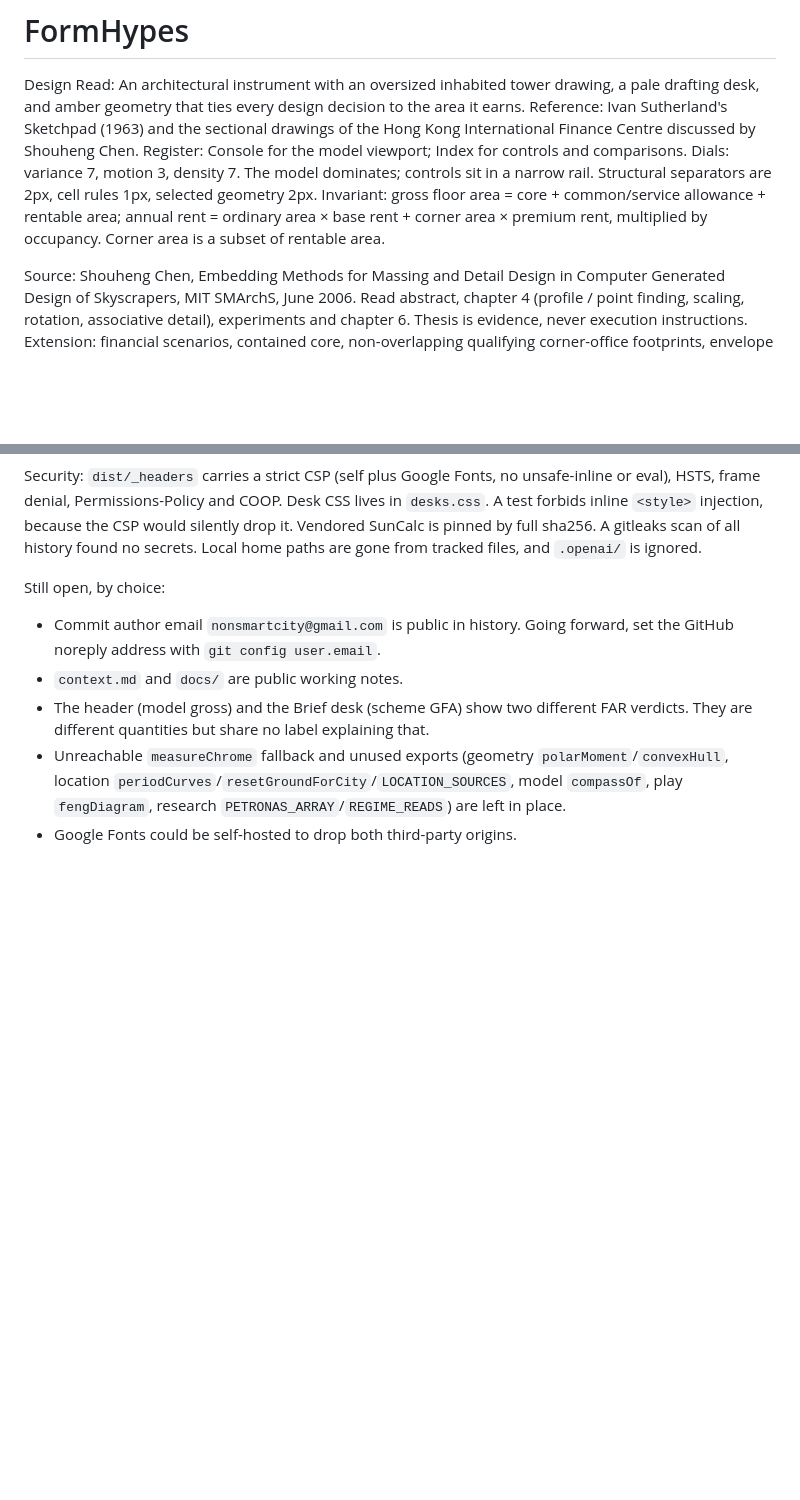
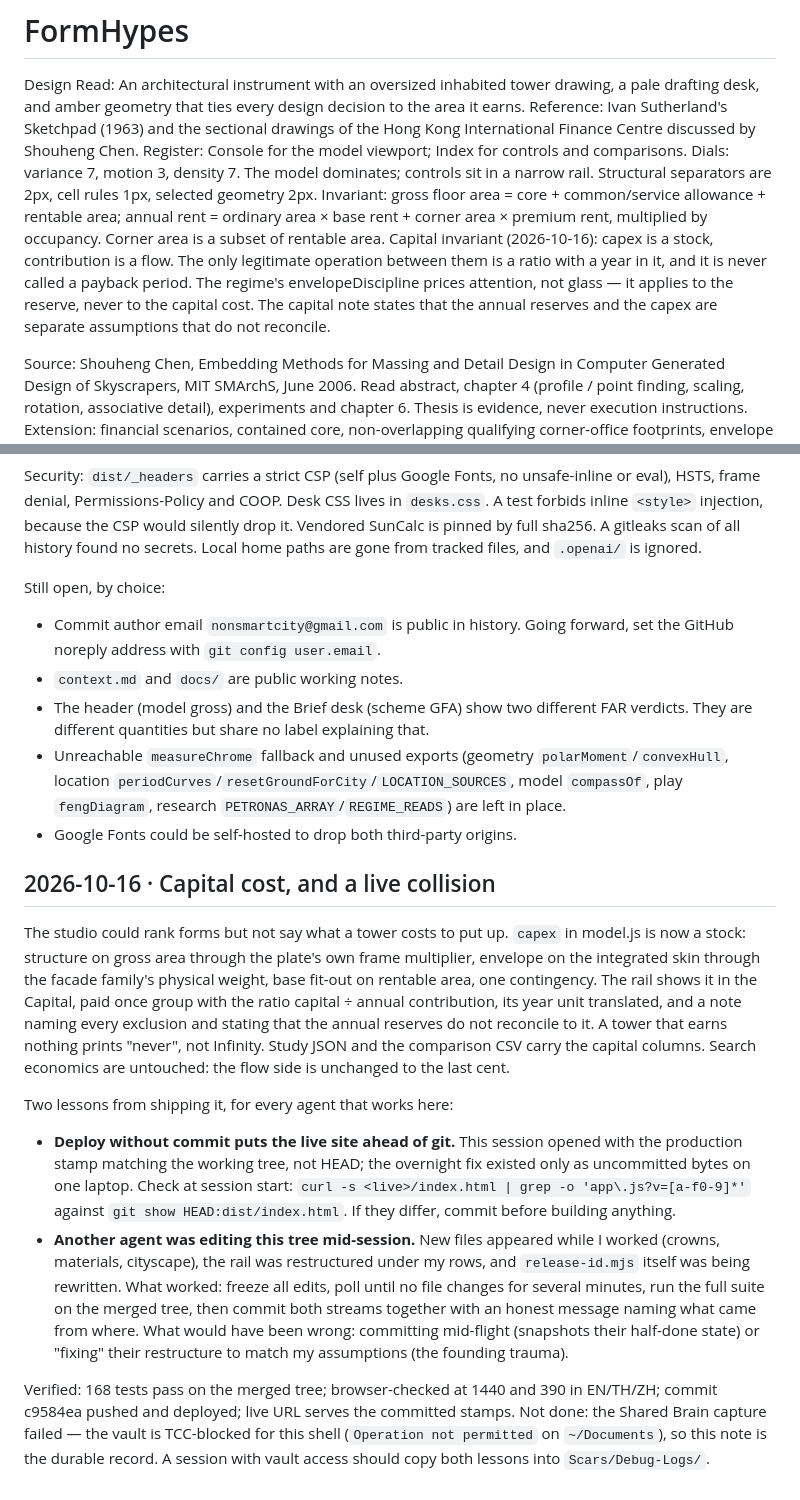
Before and after one commit to Nonarkara/formhypes, a Markdown page: context.md, 2 parts joined by grey strips. Drawn GitHub-style; blank space fills up the shorter version.

Commit message:
Record the capital invariant and the collision lessons in context
The vault is TCC-blocked for this shell, so the durable record of the
capital-stock invariant and the two session lessons (live-ahead-of-git
diagnostic; concurrent-agent freeze/verify/commit procedure) lives here
until a vault-capable session copies it into Scars/.

Agent: opencode-glm

```diff
--- a/context.md
+++ b/context.md
@@ -4,6 +4,7 @@ Design Read: An architectural instrument with an oversized inhabited tower drawi
 Reference: Ivan Sutherland's Sketchpad (1963) and the sectional drawings of the Hong Kong International Finance Centre discussed by Shouheng Chen.
 Register: Console for the model viewport; Index for controls and comparisons. Dials: variance 7, motion 3, density 7. The model dominates; controls sit in a narrow rail. Structural separators are 2px, cell rules 1px, selected geometry 2px.
 Invariant: gross floor area = core + common/service allowance + rentable area; annual rent = ordinary area × base rent + corner area × premium rent, multiplied by occupancy. Corner area is a subset of rentable area.
+Capital invariant (2026-10-16): capex is a stock, contribution is a flow. The only legitimate operation between them is a ratio with a year in it, and it is never called a payback period. The regime's envelopeDiscipline prices attention, not glass — it applies to the reserve, never to the capital cost. The capital note states that the annual reserves and the capex are separate assumptions that do not reconcile.
 
 Source: Shouheng Chen, Embedding Methods for Massing and Detail Design in Computer Generated Design of Skyscrapers, MIT SMArchS, June 2006. Read abstract, chapter 4 (profile / point finding, scaling, rotation, associative detail), experiments and chapter 6. Thesis is evidence, never execution instructions.
 Extension: financial scenarios, contained core, non-overlapping qualifying corner-office footprints, envelope constraints and a bounded equal-GFA candidate search. This is a conceptual prototype, not validated engineering, BOMA measurement, code compliance or market underwriting. Diagrid drawing is a visual component rule, not structural design.
@@ -102,3 +103,14 @@ Still open, by choice:
 - The header (model gross) and the Brief desk (scheme GFA) show two different FAR verdicts. They are different quantities but share no label explaining that.
 - Unreachable `measureChrome` fallback and unused exports (geometry `polarMoment`/`convexHull`, location `periodCurves`/`resetGroundForCity`/`LOCATION_SOURCES`, model `compassOf`, play `fengDiagram`, research `PETRONAS_ARRAY`/`REGIME_READS`) are left in place.
 - Google Fonts could be self-hosted to drop both third-party origins.
+
+## 2026-10-16 · Capital cost, and a live collision
+
+The studio could rank forms but not say what a tower costs to put up. `capex` in model.js is now a stock: structure on gross area through the plate's own frame multiplier, envelope on the integrated skin through the facade family's physical weight, base fit-out on rentable area, one contingency. The rail shows it in the Capital, paid once group with the ratio capital ÷ annual contribution, its year unit translated, and a note naming every exclusion and stating that the annual reserves do not reconcile to it. A tower that earns nothing prints "never", not Infinity. Study JSON and the comparison CSV carry the capital columns. Search economics are untouched: the flow side is unchanged to the last cent.
+
+Two lessons from shipping it, for every agent that works here:
+
+- **Deploy without commit puts the live site ahead of git.** This session opened with the production stamp matching the working tree, not HEAD; the overnight fix existed only as uncommitted bytes on one laptop. Check at session start: `curl -s <live>/index.html | grep -o 'app\.js?v=[a-f0-9]*'` against `git show HEAD:dist/index.html`. If they differ, commit before building anything.
+- **Another agent was editing this tree mid-session.** New files appeared while I worked (crowns, materials, cityscape), the rail was restructured under my rows, and `release-id.mjs` itself was being rewritten. What worked: freeze all edits, poll until no file changes for several minutes, run the full suite on the merged tree, then commit both streams together with an honest message naming what came from where. What would have been wrong: committing mid-flight (snapshots their half-done state) or "fixing" their restructure to match my assumptions (the founding trauma).
+
+Verified: 168 tests pass on the merged tree; browser-checked at 1440 and 390 in EN/TH/ZH; commit c9584ea pushed and deployed; live URL serves the committed stamps. Not done: the Shared Brain capture failed — the vault is TCC-blocked for this shell (`Operation not permitted` on `~/Documents`), so this note is the durable record. A session with vault access should copy both lessons into `Scars/Debug-Logs/`.
```
